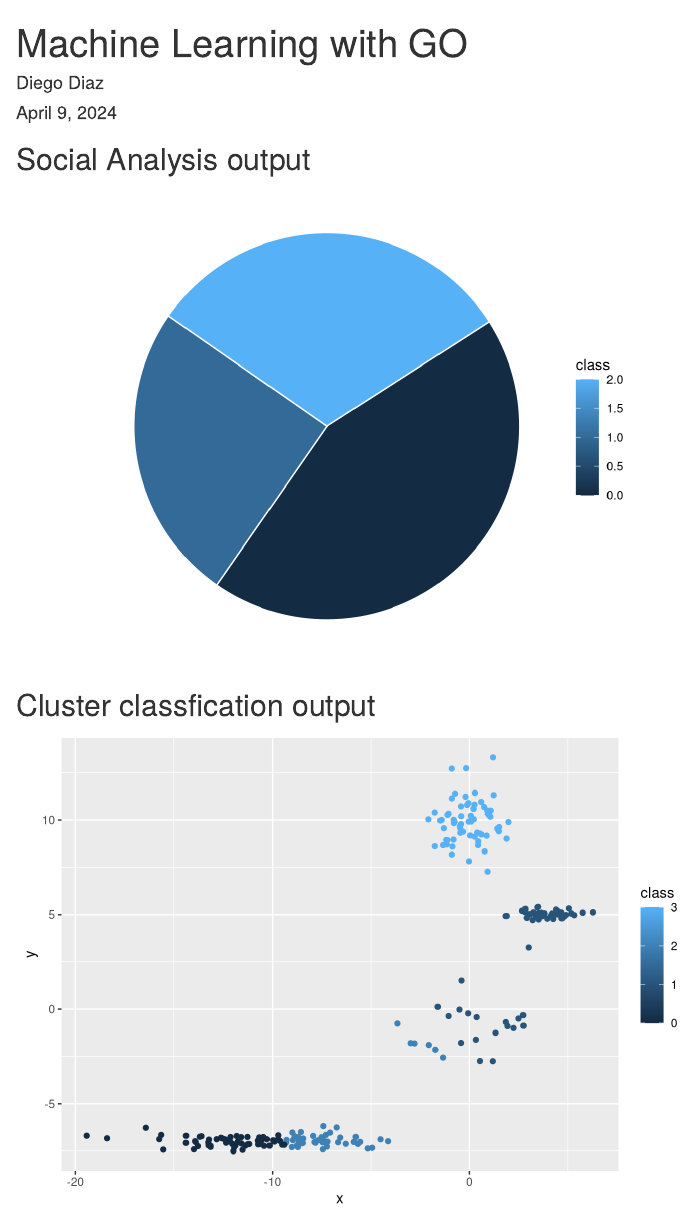
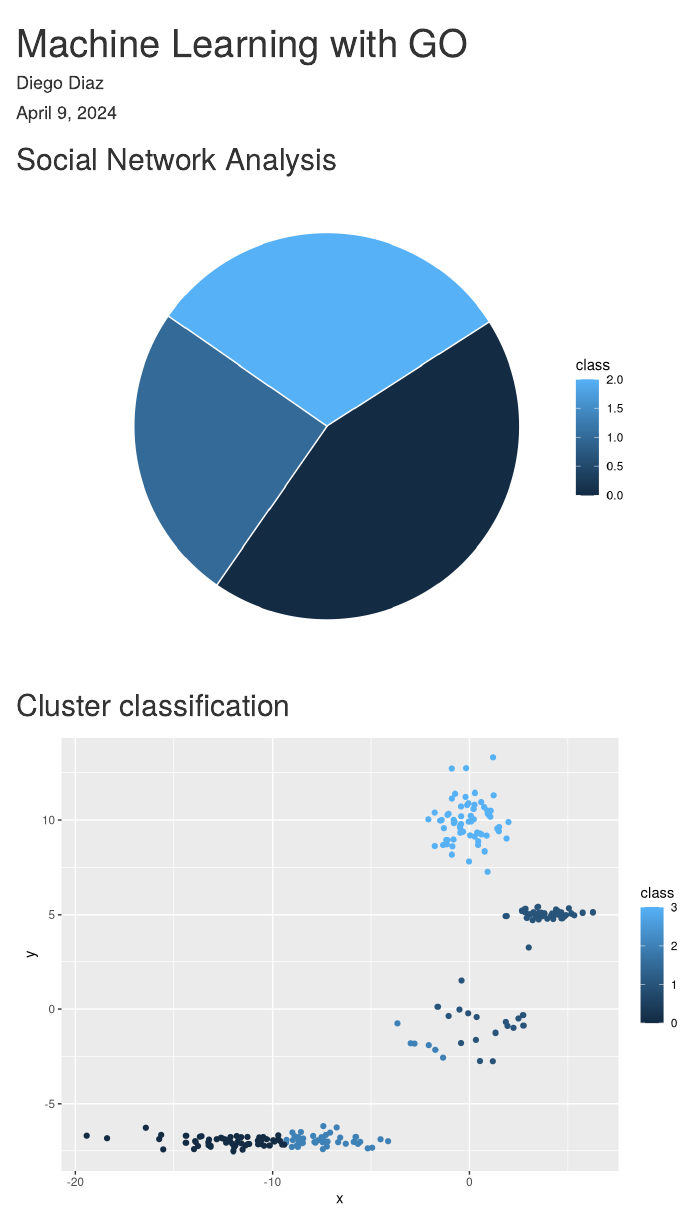
Before and after one commit to alvarellos/find, an R Markdown document (index.Rmd): the page in a window 1100 px wide, from its top. Rendered offline with R 4.5, knitr and Pandoc, with nearby package versions.

Commit message:
corrected title

````diff
--- a/index.Rmd
+++ b/index.Rmd
@@ -5,7 +5,7 @@ date: "April 9, 2024"
 output: html_document
 ---
 
-## Social Analysis output
+## Social Network Analysis
 
 ```{r, echo=FALSE}
 # Ctrl + Alt + R ejecuta todo el script
@@ -23,7 +23,7 @@ ggplot(df, aes(x = "", y = value, fill = class)) +
 
 ```
 
-## Cluster classfication output
+## Cluster classification
 
 ```{r, echo=FALSE}
 # Ctrl + Alt + R ejecuta todo el script
````
Also changed, not shown: index.html.
